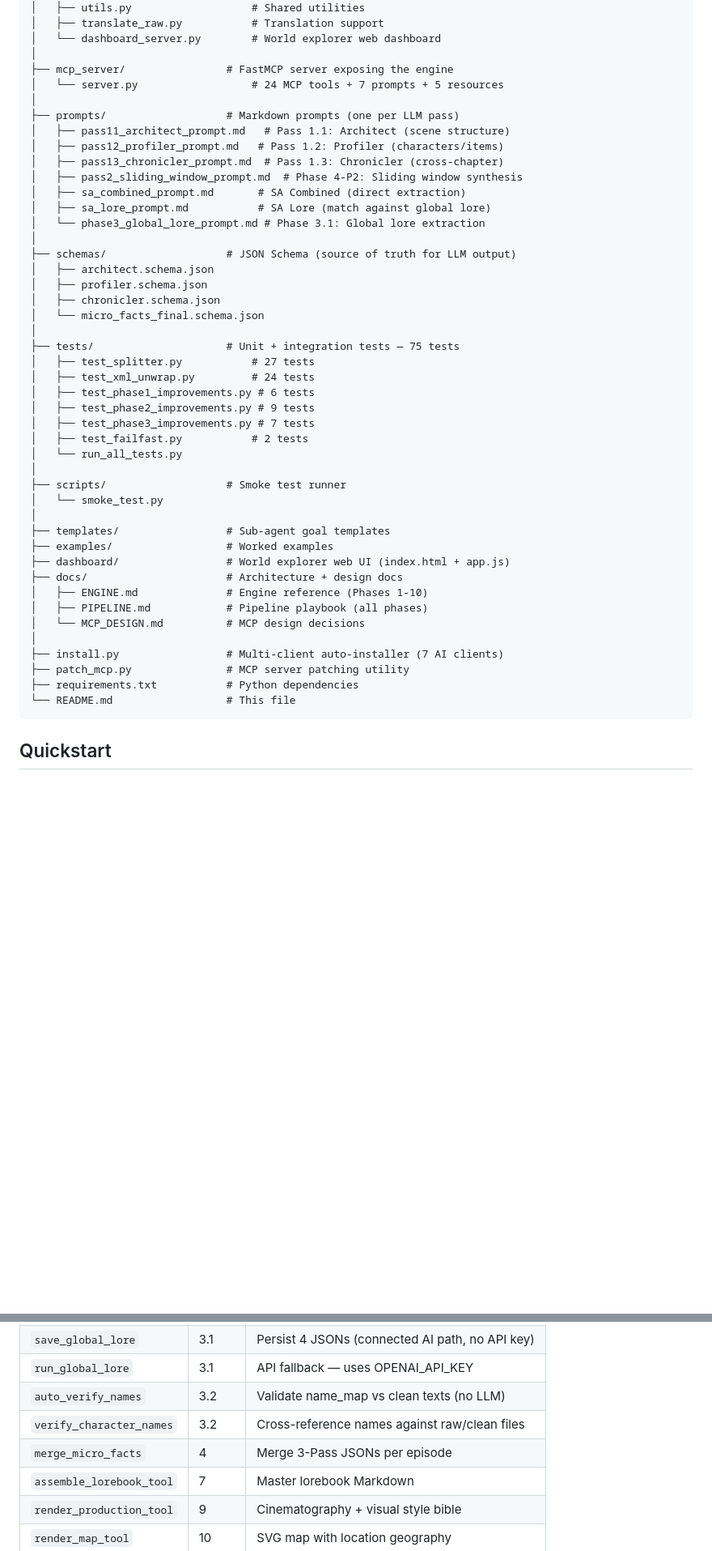
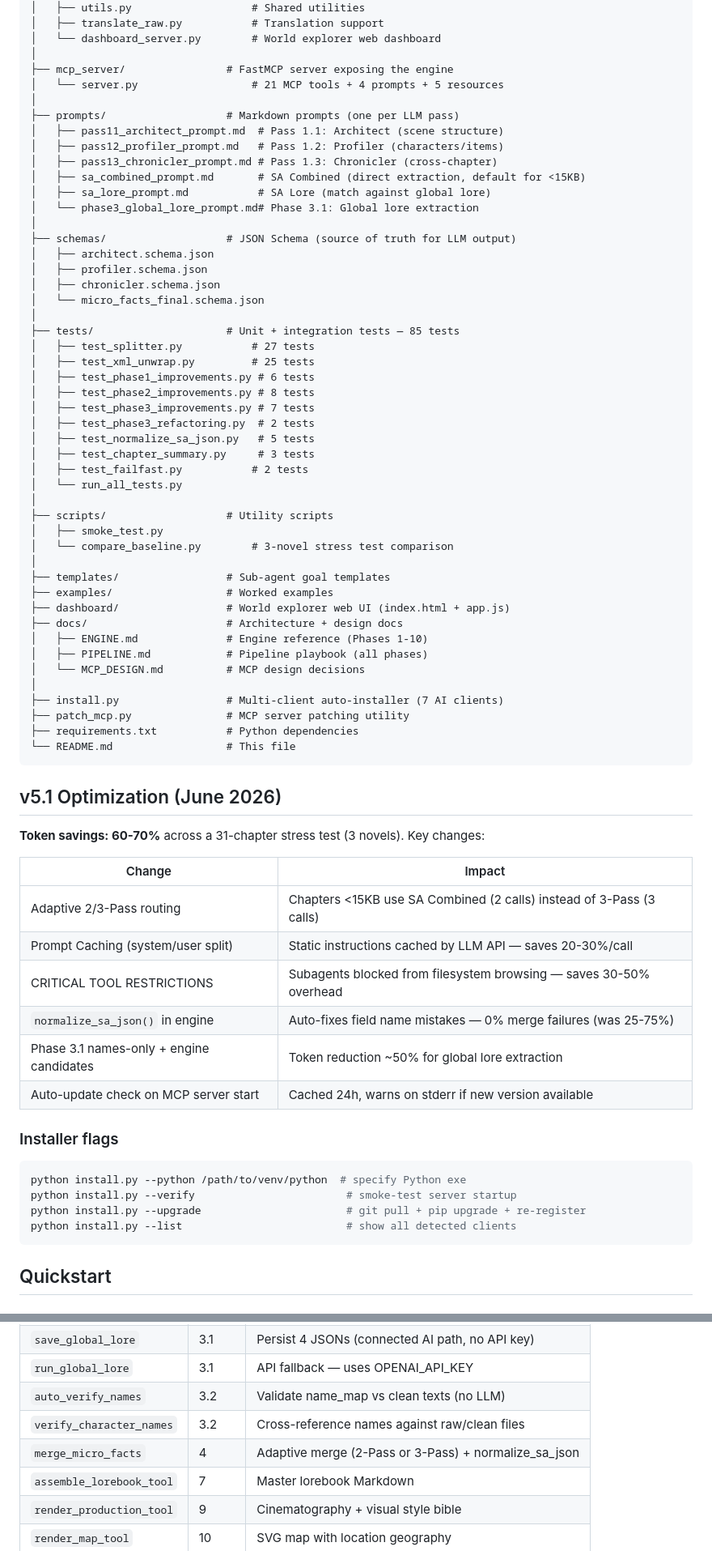
Before and after one commit to mgprona/MennzLore, a Markdown page: README.md, 2 parts joined by grey strips. Shown at 81% size. Drawn GitHub-style; blank space fills up the shorter version.

Commit message:
Update README for v5.1: adaptive routing, prompt caching, auto-update, stress test results

````diff
--- a/README.md
+++ b/README.md
@@ -39,16 +39,15 @@ MennzLore/
 │   └── dashboard_server.py        # World explorer web dashboard
 │
 ├── mcp_server/                # FastMCP server exposing the engine
-│   └── server.py                  # 24 MCP tools + 7 prompts + 5 resources
+│   └── server.py                  # 21 MCP tools + 4 prompts + 5 resources
 │
 ├── prompts/                   # Markdown prompts (one per LLM pass)
-│   ├── pass11_architect_prompt.md   # Pass 1.1: Architect (scene structure)
+│   ├── pass11_architect_prompt.md  # Pass 1.1: Architect (scene structure)
 │   ├── pass12_profiler_prompt.md   # Pass 1.2: Profiler (characters/items)
-│   ├── pass13_chronicler_prompt.md  # Pass 1.3: Chronicler (cross-chapter)
-│   ├── pass2_sliding_window_prompt.md  # Phase 4-P2: Sliding window synthesis
-│   ├── sa_combined_prompt.md       # SA Combined (direct extraction)
+│   ├── pass13_chronicler_prompt.md # Pass 1.3: Chronicler (cross-chapter)
+│   ├── sa_combined_prompt.md       # SA Combined (direct extraction, default for <15KB)
 │   ├── sa_lore_prompt.md           # SA Lore (match against global lore)
-│   └── phase3_global_lore_prompt.md # Phase 3.1: Global lore extraction
+│   └── phase3_global_lore_prompt.md# Phase 3.1: Global lore extraction
 │
 ├── schemas/                   # JSON Schema (source of truth for LLM output)
 │   ├── architect.schema.json
@@ -56,17 +55,21 @@ MennzLore/
 │   ├── chronicler.schema.json
 │   └── micro_facts_final.schema.json
 │
-├── tests/                     # Unit + integration tests — 75 tests
+├── tests/                     # Unit + integration tests — 85 tests
 │   ├── test_splitter.py           # 27 tests
-│   ├── test_xml_unwrap.py         # 24 tests
+│   ├── test_xml_unwrap.py         # 25 tests
 │   ├── test_phase1_improvements.py # 6 tests
-│   ├── test_phase2_improvements.py # 9 tests
+│   ├── test_phase2_improvements.py # 8 tests
 │   ├── test_phase3_improvements.py # 7 tests
+│   ├── test_phase3_refactoring.py  # 2 tests
+│   ├── test_normalize_sa_json.py   # 5 tests
+│   ├── test_chapter_summary.py     # 3 tests
 │   ├── test_failfast.py           # 2 tests
 │   └── run_all_tests.py
 │
-├── scripts/                   # Smoke test runner
-│   └── smoke_test.py
+├── scripts/                   # Utility scripts
+│   ├── smoke_test.py
+│   └── compare_baseline.py        # 3-novel stress test comparison
 │
 ├── templates/                 # Sub-agent goal templates
 ├── examples/                  # Worked examples
@@ -80,6 +83,28 @@ MennzLore/
 ├── patch_mcp.py               # MCP server patching utility
 ├── requirements.txt           # Python dependencies
 └── README.md                  # This file
+```
+
+## v5.1 Optimization (June 2026)
+
+**Token savings: 60-70%** across a 31-chapter stress test (3 novels). Key changes:
+
+| Change | Impact |
+|---|---|
+| Adaptive 2/3-Pass routing | Chapters <15KB use SA Combined (2 calls) instead of 3-Pass (3 calls) |
+| Prompt Caching (system/user split) | Static instructions cached by LLM API — saves 20-30%/call |
+| CRITICAL TOOL RESTRICTIONS | Subagents blocked from filesystem browsing — saves 30-50% overhead |
+| `normalize_sa_json()` in engine | Auto-fixes field name mistakes — 0% merge failures (was 25-75%) |
+| Phase 3.1 names-only + engine candidates | Token reduction ~50% for global lore extraction |
+| Auto-update check on MCP server start | Cached 24h, warns on stderr if new version available |
+
+### Installer flags
+
+```bash
+python install.py --python /path/to/venv/python  # specify Python exe
+python install.py --verify                        # smoke-test server startup
+python install.py --upgrade                       # git pull + pip upgrade + re-register
+python install.py --list                          # show all detected clients
 ```
 
 ## Quickstart
@@ -147,7 +175,7 @@ The AI will:
 | `run_global_lore` | 3.1 | API fallback — uses OPENAI_API_KEY |
 | `auto_verify_names` | 3.2 | Validate name_map vs clean texts (no LLM) |
 | `verify_character_names` | 3.2 | Cross-reference names against raw/clean files |
-| `merge_micro_facts` | 4 | Merge 3-Pass JSONs per episode |
+| `merge_micro_facts` | 4 | Adaptive merge (2-Pass or 3-Pass) + normalize_sa_json |
 | `assemble_lorebook_tool` | 7 | Master lorebook Markdown |
 | `render_production_tool` | 9 | Cinematography + visual style bible |
 | `render_map_tool` | 10 | SVG map with location geography |
````
Also changed, not shown: other parts of README.md (+17 -9 lines).
